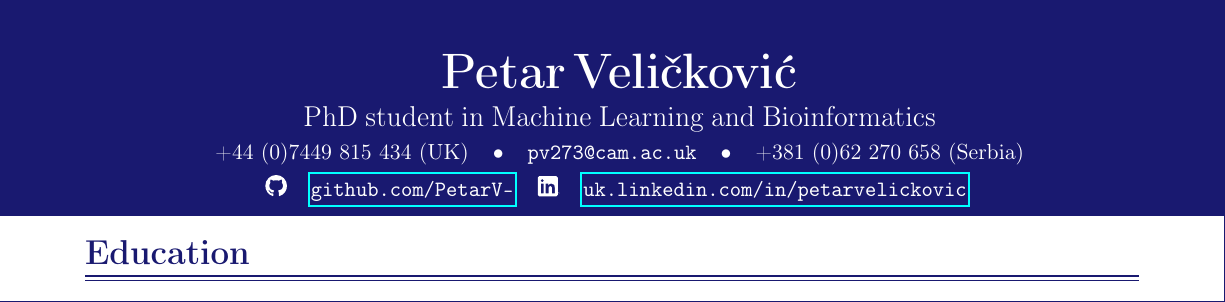
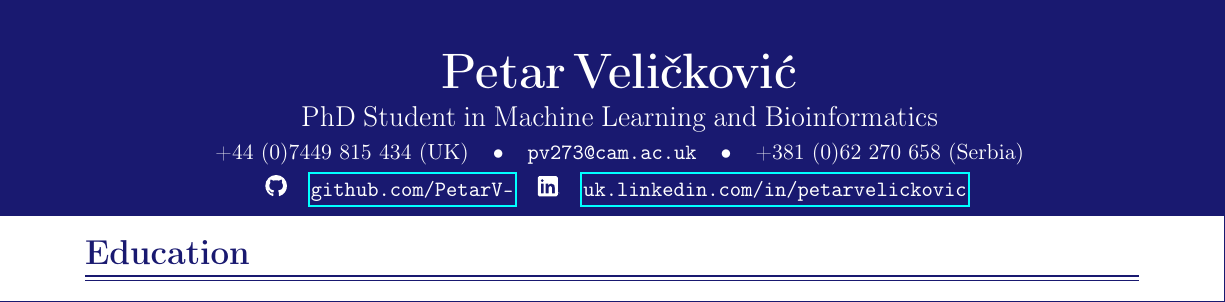
Before and after one commit to PetarV-/Curriculum-Vitae, a LaTeX CV (Petar Veličković - Curriculum Vitae.tex): part of page 1 of 2, cut so that both start at the same text. Compiled offline with pdfLaTeX.

Commit message:
Fixed capitalisation in the tagline.

```diff
--- a/Petar Veličković - Curriculum Vitae.tex
+++ b/Petar Veličković - Curriculum Vitae.tex
@@ -183,7 +183,7 @@
 	% Name
 	{\Huge \bf Petar Veli\v{c}kovi\'{c}} \\[0.5em]
 	% Tagline
-	{\Large PhD student in Machine Learning and Bioinformatics} \\[0.25em]
+	{\Large PhD Student in Machine Learning and Bioinformatics} \\[0.25em]
 	% Contact data
 	{\begin{tabular}{c c c c c}
 	+44 (0)7449 815 434 (UK) & \textbullet &
```
